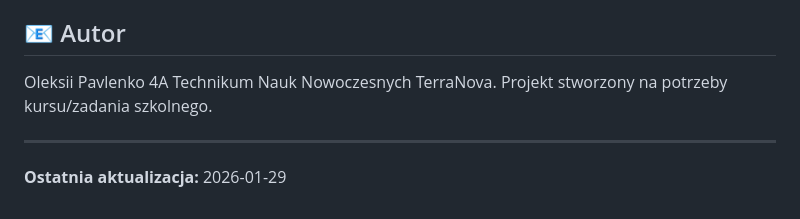
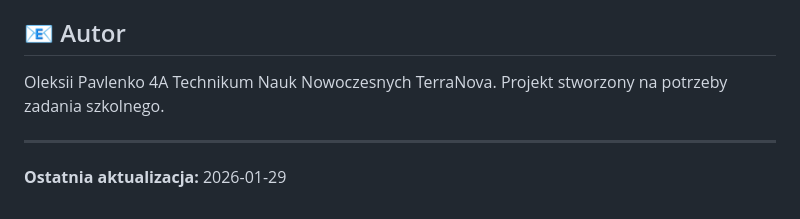
Before and after one commit to lesha1007/monitor_wydatk-w, a Markdown page: README.md, the part around the change. GitHub-like rendering.

```diff
--- a/README.md
+++ b/README.md
@@ -125,7 +125,7 @@ Aplikacja wykorzystuje następujące rozwiązania bezpieczeństwa:
 
 ## 📧 Autor
  Oleksii Pavlenko 4A Technikum Nauk Nowoczesnych TerraNova.
-Projekt stworzony na potrzeby kursu/zadania szkolnego.
+Projekt stworzony na potrzeby zadania szkolnego.
 
 ---
 
```
